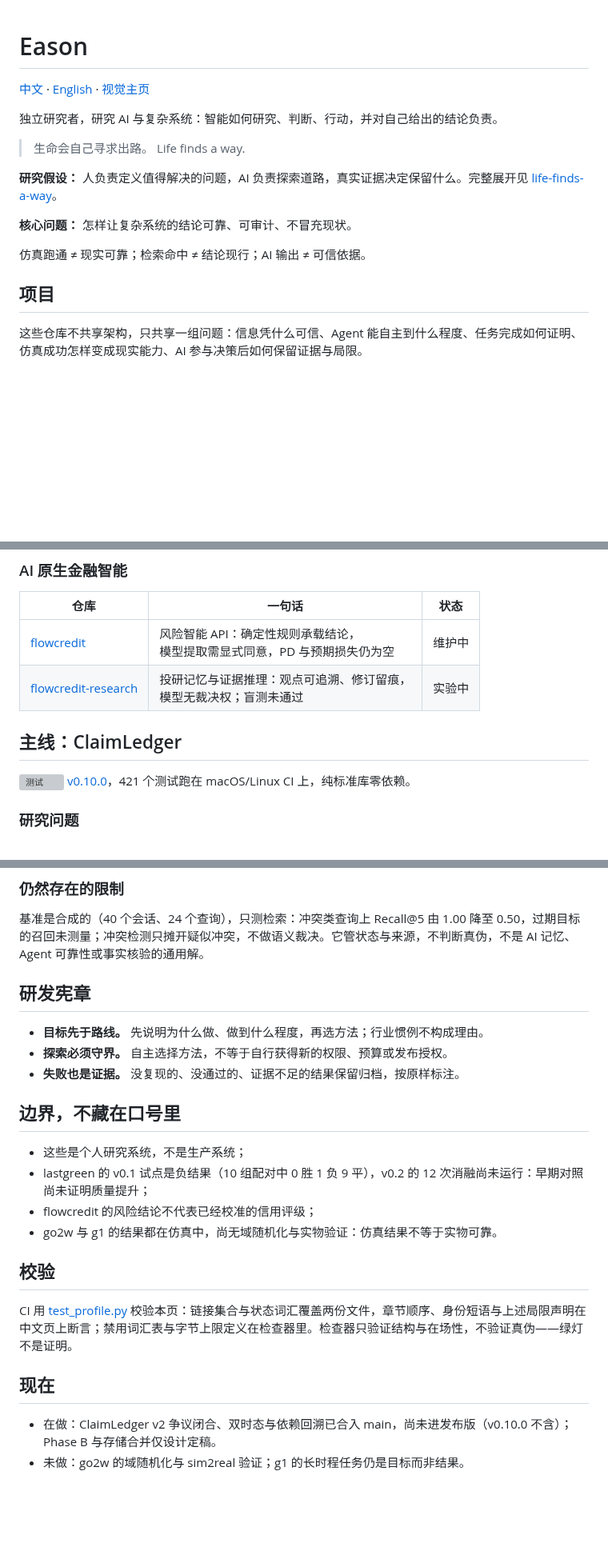
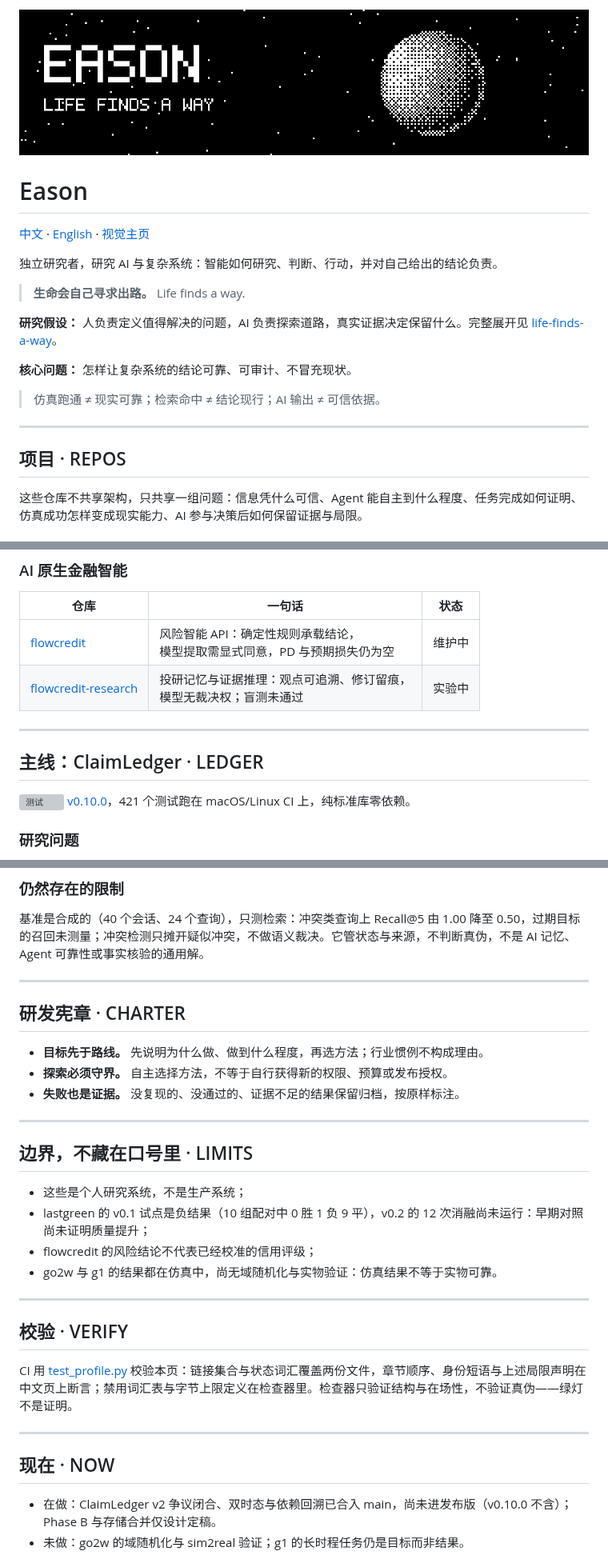
Before and after one commit to Anhao1314/Anhao1314, a Markdown page: README.md, 3 parts joined by grey strips. Shown at 80% size. GitHub-like rendering; pictures changed too: assets/banner.png (added); blank space fills up the shorter version; grey boxes are pictures that could not be loaded.

```diff
--- a/README.md
+++ b/README.md
@@ -1,3 +1,5 @@
+![EASON](assets/banner.png)
+
 # Eason
 
 [中文](README.md) · [English](README.en.md) · [视觉主页](https://anhao1314.github.io)
@@ -6,15 +8,17 @@
 
 独立研究者，研究 AI 与复杂系统：智能如何研究、判断、行动，并对自己给出的结论负责。
 
-> 生命会自己寻求出路。 Life finds a way.
+> **生命会自己寻求出路。** Life finds a way.
 
 **研究假设：** 人负责定义值得解决的问题，AI 负责探索道路，真实证据决定保留什么。完整展开见 [life-finds-a-way](https://github.com/Anhao1314/life-finds-a-way)。
 
 **核心问题：** 怎样让复杂系统的结论可靠、可审计、不冒充现状。
 
-仿真跑通 ≠ 现实可靠；检索命中 ≠ 结论现行；AI 输出 ≠ 可信依据。
+> 仿真跑通 ≠ 现实可靠；检索命中 ≠ 结论现行；AI 输出 ≠ 可信依据。
 
-## 项目
+---
+
+## 项目 · REPOS
 
 这些仓库不共享架构，只共享一组问题：信息凭什么可信、Agent 能自主到什么程度、任务完成如何证明、仿真成功怎样变成现实能力、AI 参与决策后如何保留证据与局限。
 
@@ -41,7 +45,9 @@
 | [flowcredit](https://github.com/Anhao1314/flowcredit) | 风险智能 API：确定性规则承载结论，<br>模型提取需显式同意，PD 与预期损失仍为空 | 维护中 |
 | [flowcredit-research](https://github.com/Anhao1314/flowcredit-research) | 投研记忆与证据推理：观点可追溯、修订留痕，<br>模型无裁决权；盲测未通过 | 实验中 |
 
-## 主线：ClaimLedger
+---
+
+## 主线：ClaimLedger · LEDGER
 
 ![测试](https://github.com/Anhao1314/ClaimLedger/actions/workflows/tests.yml/badge.svg) [v0.10.0](https://github.com/Anhao1314/ClaimLedger/releases/latest)，421 个测试跑在 macOS/Linux CI 上，纯标准库零依赖。
 
@@ -61,24 +67,32 @@
 
 基准是合成的（40 个会话、24 个查询），只测检索：冲突类查询上 Recall@5 由 1.00 降至 0.50，过期目标的召回未测量；冲突检测只摊开疑似冲突，不做语义裁决。它管状态与来源，不判断真伪，不是 AI 记忆、Agent 可靠性或事实核验的通用解。
 
-## 研发宪章
+---
+
+## 研发宪章 · CHARTER
 
 - **目标先于路线。** 先说明为什么做、做到什么程度，再选方法；行业惯例不构成理由。
 - **探索必须守界。** 自主选择方法，不等于自行获得新的权限、预算或发布授权。
 - **失败也是证据。** 没复现的、没通过的、证据不足的结果保留归档，按原样标注。
 
-## 边界，不藏在口号里
+---
+
+## 边界，不藏在口号里 · LIMITS
 
 - 这些是个人研究系统，不是生产系统；
 - lastgreen 的 v0.1 试点是负结果（10 组配对中 0 胜 1 负 9 平），v0.2 的 12 次消融尚未运行：早期对照尚未证明质量提升；
 - flowcredit 的风险结论不代表已经校准的信用评级；
 - go2w 与 g1 的结果都在仿真中，尚无域随机化与实物验证：仿真结果不等于实物可靠。
 
-## 校验
+---
+
+## 校验 · VERIFY
 
 CI 用 [test_profile.py](tests/test_profile.py) 校验本页：链接集合与状态词汇覆盖两份文件，章节顺序、身份短语与上述局限声明在中文页上断言；禁用词汇表与字节上限定义在检查器里。检查器只验证结构与在场性，不验证真伪——绿灯不是证明。
 
-## 现在
+---
+
+## 现在 · NOW
 
 - 在做：ClaimLedger v2 争议闭合、双时态与依赖回溯已合入 main，尚未进发布版（v0.10.0 不含）；Phase B 与存储合并仅设计定稿。
 - 未做：go2w 的域随机化与 sim2real 验证；g1 的长时程任务仍是目标而非结果。
```
Also changed, not shown: README.en.md (+22 -8 lines).
